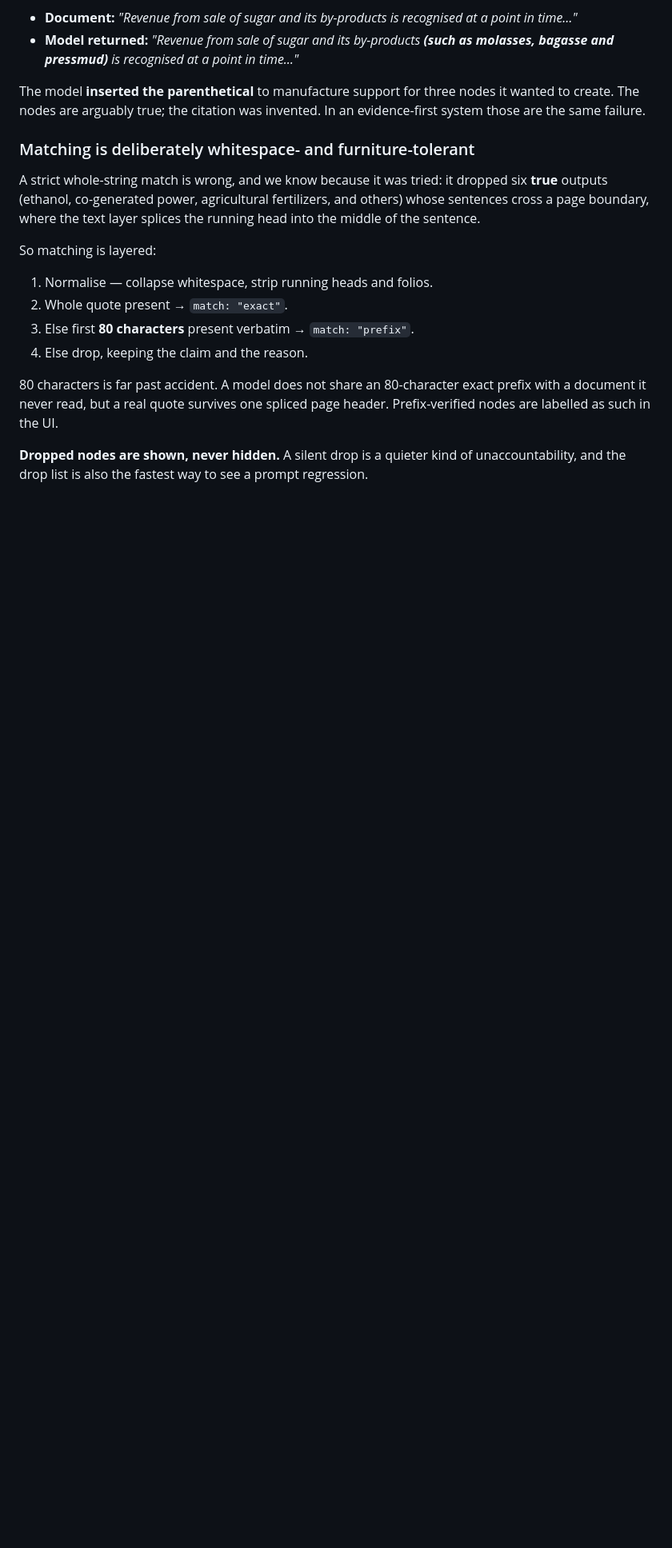
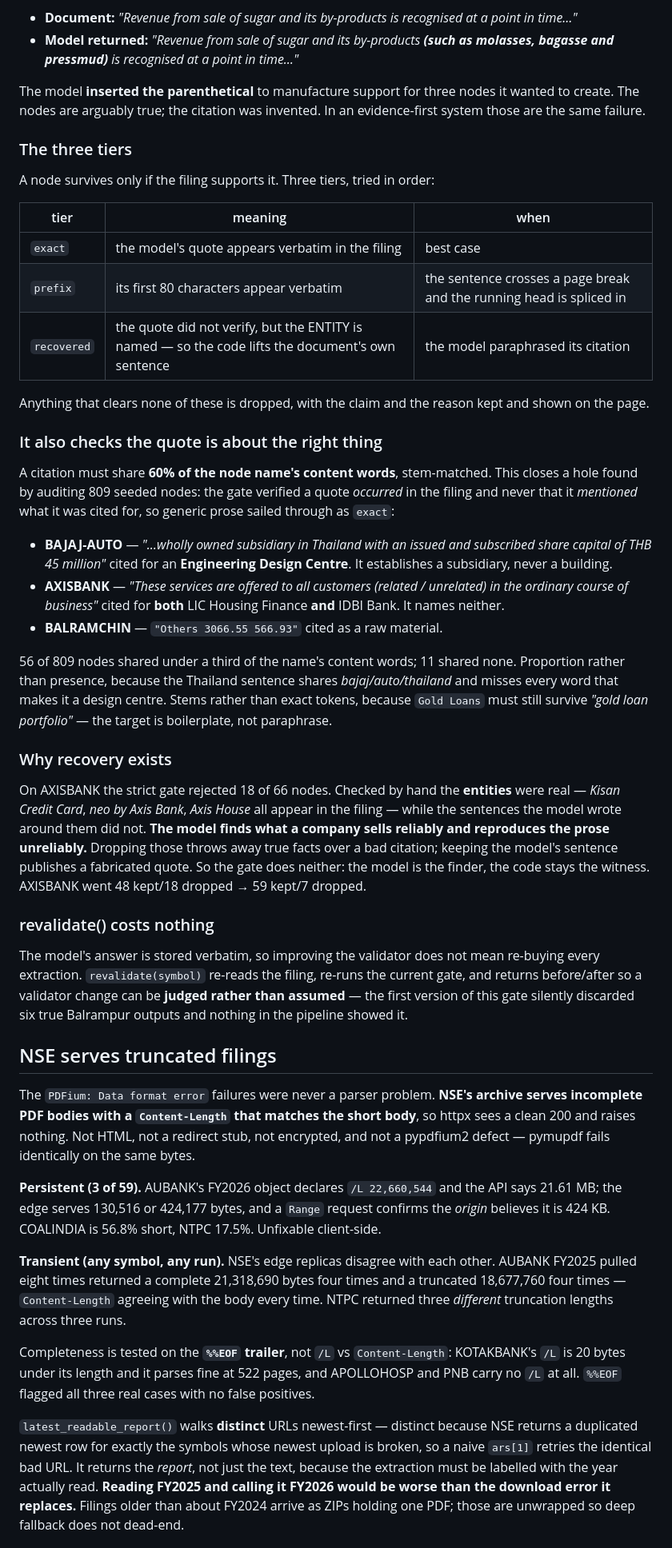
Before and after one commit to ShrewdLemon/shunkan, a Markdown page: docs/EXTRACTION.md, the part around one of its changes. Shown at 80% size. Rendered like a GitHub page; blank space fills up the shorter version.

Commit message:
docs: the gate in full, NSE truncation, and the GOLD post-mortem
Records what the 59-company seed taught, so a future change argues against
numbers rather than re-deriving them: the three match tiers and why recovery
exists, the 60% name-overlap rule and the three real citations it rejects,
NSE serving truncated bodies with a matching Content-Length, and the keyword
extractor listing GOLD as a Reliance product off an award name.

```diff
--- a/docs/EXTRACTION.md
+++ b/docs/EXTRACTION.md
@@ -131,24 +132,89 @@ The model **inserted the parenthetical** to manufacture support for three
 nodes it wanted to create. The nodes are arguably true; the citation was
 invented. In an evidence-first system those are the same failure.
 
-### Matching is deliberately whitespace- and furniture-tolerant
+### The three tiers
 
-A strict whole-string match is wrong, and we know because it was tried: it
-dropped six **true** outputs (ethanol, co-generated power, agricultural
-fertilizers, and others) whose sentences cross a page boundary, where the text
-layer splices the running head into the middle of the sentence.
+A node survives only if the filing supports it. Three tiers, tried in order:
 
-So matching is layered:
+| tier | meaning | when |
+|---|---|---|
+| `exact` | the model's quote appears verbatim in the filing | best case |
+| `prefix` | its first 80 characters appear verbatim | the sentence crosses a page break and the running head is spliced in |
+| `recovered` | the quote did not verify, but the ENTITY is named — so the code lifts the document's own sentence | the model paraphrased its citation |
 
-1. Normalise — collapse whitespace, strip running heads and folios.
-2. Whole quote present → `match: "exact"`.
-3. Else first **80 characters** present verbatim → `match: "prefix"`.
-4. Else drop, keeping the claim and the reason.
+Anything that clears none of these is dropped, with the claim and the reason
+kept and shown on the page.
 
-80 characters is far past accident. A model does not share an 80-character
-exact prefix with a document it never read, but a real quote survives one
-spliced page header. Prefix-verified nodes are labelled as such in the UI.
+### It also checks the quote is about the right thing
 
-**Dropped nodes are shown, never hidden.** A silent drop is a quieter kind of
-unaccountability, and the drop list is also the fastest way to see a prompt
-regression.
+A citation must share **60% of the node name's content words**, stem-matched.
+This closes a hole found by auditing 809 seeded nodes: the gate verified a
+quote *occurred* in the filing and never that it *mentioned* what it was cited
+for, so generic prose sailed through as `exact`:
+
+- **BAJAJ-AUTO** — *"…wholly owned subsidiary in Thailand with an issued and
+  subscribed share capital of THB 45 million"* cited for an **Engineering
+  Design Centre**. It establishes a subsidiary, never a building.
+- **AXISBANK** — *"These services are offered to all customers (related /
+  unrelated) in the ordinary course of business"* cited for **both** LIC
+  Housing Finance **and** IDBI Bank. It names neither.
+- **BALRAMCHIN** — `"Others 3066.55 566.93"` cited as a raw material.
+
+56 of 809 nodes shared under a third of the name's content words; 11 shared
+none. Proportion rather than presence, because the Thailand sentence shares
+*bajaj/auto/thailand* and misses every word that makes it a design centre.
+Stems rather than exact tokens, because `Gold Loans` must still survive *"gold
+loan portfolio"* — the target is boilerplate, not paraphrase.
+
+### Why recovery exists
+
+On AXISBANK the strict gate rejected 18 of 66 nodes. Checked by hand the
+**entities** were real — *Kisan Credit Card*, *neo by Axis Bank*, *Axis House*
+all appear in the filing — while the sentences the model wrote around them did
+not. **The model finds what a company sells reliably and reproduces the prose
+unreliably.** Dropping those throws away true facts over a bad citation;
+keeping the model's sentence publishes a fabricated quote. So the gate does
+neither: the model is the finder, the code stays the witness. AXISBANK went
+48 kept/18 dropped → 59 kept/7 dropped.
+
+### revalidate() costs nothing
+
+The model's answer is stored verbatim, so improving the validator does not
+mean re-buying every extraction. `revalidate(symbol)` re-reads the filing,
+re-runs the current gate, and returns before/after so a validator change can
+be **judged rather than assumed** — the first version of this gate silently
+discarded six true Balrampur outputs and nothing in the pipeline showed it.
+
+## NSE serves truncated filings
+
+The `PDFium: Data format error` failures were never a parser problem. **NSE's
+archive serves incomplete PDF bodies with a `Content-Length` that matches the
+short body**, so httpx sees a clean 200 and raises nothing. Not HTML, not a
+redirect stub, not encrypted, and not a pypdfium2 defect — pymupdf fails
+identically on the same bytes.
+
+**Persistent (3 of 59).** AUBANK's FY2026 object declares `/L 22,660,544` and
+the API says 21.61 MB; the edge serves 130,516 or 424,177 bytes, and a `Range`
+request confirms the *origin* believes it is 424 KB. COALINDIA is 56.8% short,
+NTPC 17.5%. Unfixable client-side.
+
+**Transient (any symbol, any run).** NSE's edge replicas disagree with each
+other. AUBANK FY2025 pulled eight times returned a complete 21,318,690 bytes
+four times and a truncated 18,677,760 four times — `Content-Length` agreeing
+with the body every time. NTPC returned three *different* truncation lengths
+across three runs.
+
+Completeness is tested on the **`%%EOF` trailer**, not `/L` vs
+`Content-Length`: KOTAKBANK's `/L` is 20 bytes under its length and it parses
+fine at 522 pages, and APOLLOHOSP and PNB carry no `/L` at all. `%%EOF`
+flagged all three real cases with no false positives.
+
+`latest_readable_report()` walks **distinct** URLs newest-first — distinct
+because NSE returns a duplicated newest row for exactly the symbols whose
+newest upload is broken, so a naive `ars[1]` retries the identical bad URL. It
+returns the *report*, not just the text, because the extraction must be
+labelled with the year actually read. **Reading FY2025 and calling it FY2026
+would be worse than the download error it replaces.** Filings older than about
+FY2024 arrive as ZIPs holding one PDF; those are unwrapped so deep fallback
+does not dead-end.
+
```
Also changed, not shown: other parts of docs/EXTRACTION.md (+25 -2 lines).
